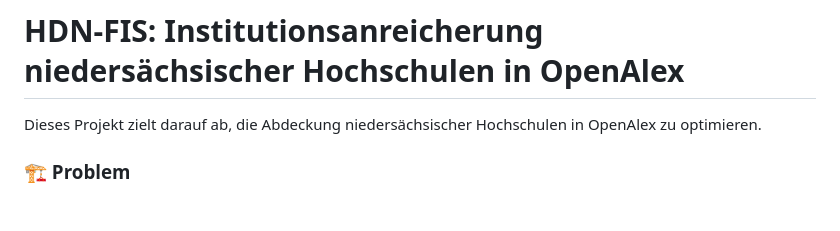
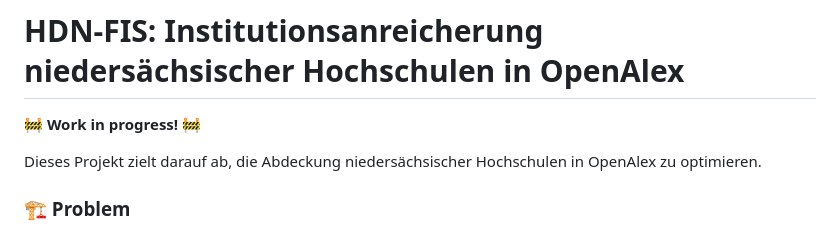
Before and after one commit to naustica/lower_saxony_institutions, a Markdown page: README.md, the part around the change. Drawn GitHub-style; blank space fills up the shorter version.

```diff
--- a/README.md
+++ b/README.md
@@ -1,4 +1,6 @@
 # HDN-FIS: Institutionsanreicherung niedersächsischer Hochschulen in OpenAlex
+
+**🚧 Work in progress! 🚧**
 
 Dieses Projekt zielt darauf ab, die Abdeckung niedersächsischer Hochschulen in OpenAlex zu optimieren.
 
```
